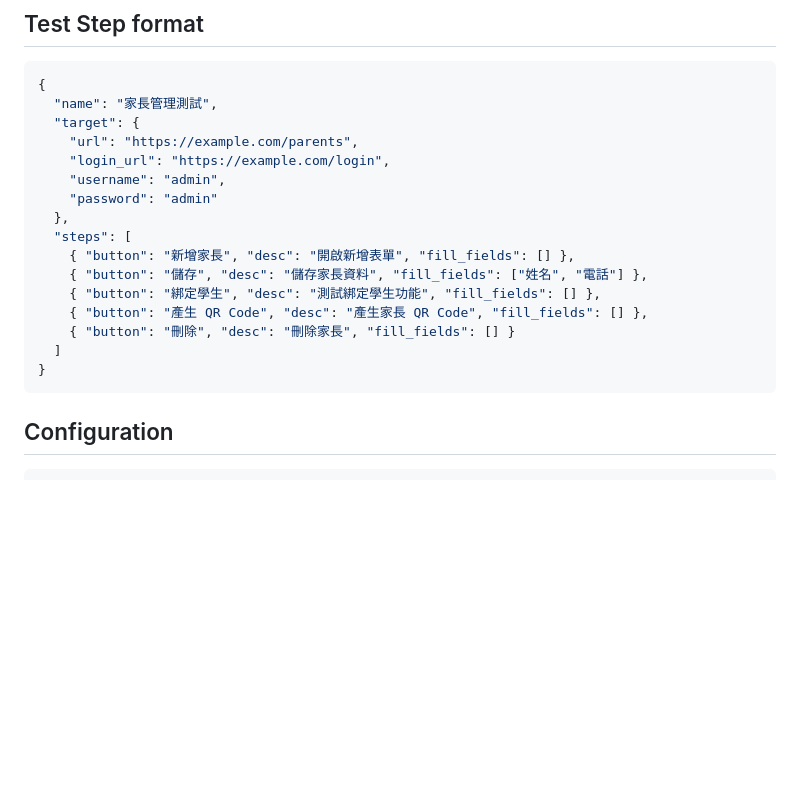
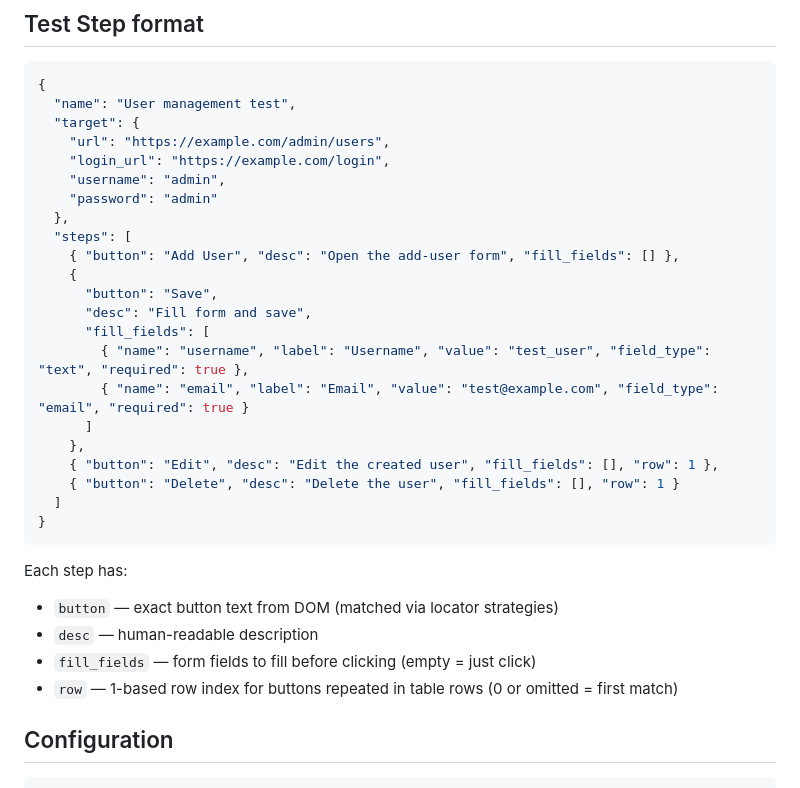
Before and after one commit to apollo-muvi/utilitye2e-ai, a Markdown page: README.md, the part around the change. GitHub-like rendering; blank space fills up the shorter version.

Commit message:
docs: generic test step example, document fill_fields + row field

````diff
--- a/README.md
+++ b/README.md
@@ -121,22 +121,34 @@ No code changes needed. Both the inspector (JS) and executor (Python) read this
 
 ```json
 {
-  "name": "家長管理測試",
+  "name": "User management test",
   "target": {
-    "url": "https://example.com/parents",
+    "url": "https://example.com/admin/users",
     "login_url": "https://example.com/login",
     "username": "admin",
     "password": "admin"
   },
   "steps": [
-    { "button": "新增家長", "desc": "開啟新增表單", "fill_fields": [] },
-    { "button": "儲存", "desc": "儲存家長資料", "fill_fields": ["姓名", "電話"] },
-    { "button": "綁定學生", "desc": "測試綁定學生功能", "fill_fields": [] },
-    { "button": "產生 QR Code", "desc": "產生家長 QR Code", "fill_fields": [] },
-    { "button": "刪除", "desc": "刪除家長", "fill_fields": [] }
+    { "button": "Add User", "desc": "Open the add-user form", "fill_fields": [] },
+    {
+      "button": "Save",
+      "desc": "Fill form and save",
+      "fill_fields": [
+        { "name": "username", "label": "Username", "value": "test_user", "field_type": "text", "required": true },
+        { "name": "email", "label": "Email", "value": "test@example.com", "field_type": "email", "required": true }
+      ]
+    },
+    { "button": "Edit", "desc": "Edit the created user", "fill_fields": [], "row": 1 },
+    { "button": "Delete", "desc": "Delete the user", "fill_fields": [], "row": 1 }
   ]
 }
 ```
+
+Each step has:
+- `button` — exact button text from DOM (matched via locator strategies)
+- `desc` — human-readable description
+- `fill_fields` — form fields to fill before clicking (empty = just click)
+- `row` — 1-based row index for buttons repeated in table rows (0 or omitted = first match)
 
 ## Configuration
 
````
